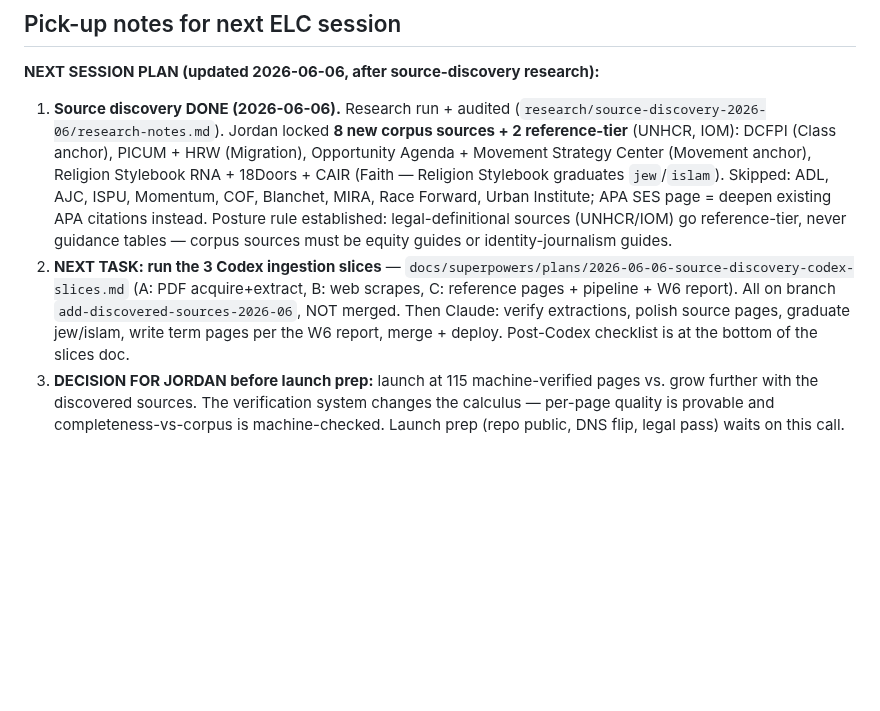
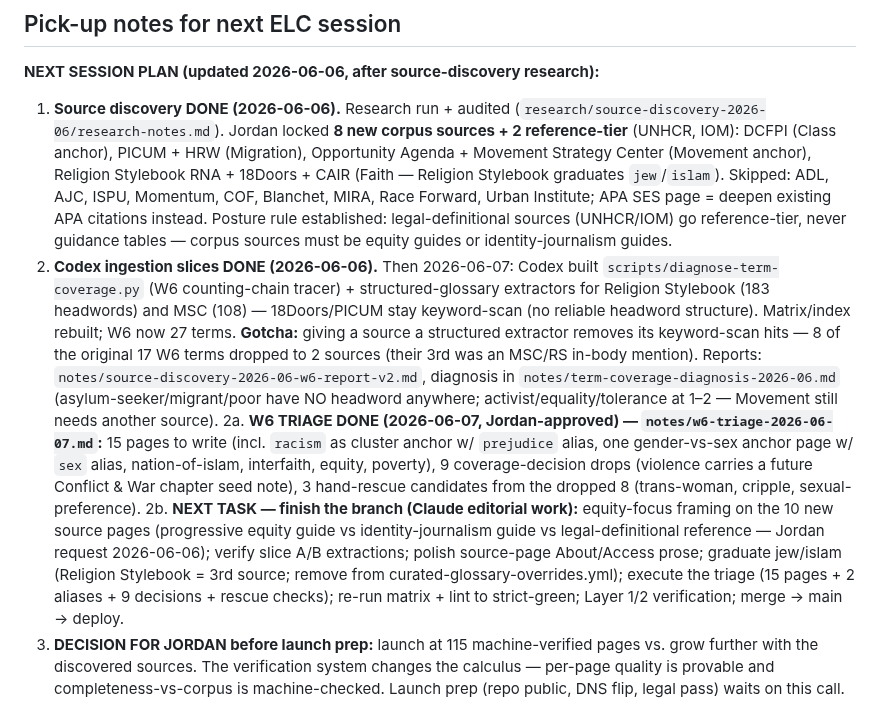
Before and after one commit to jordankrueger/equity-language-commons, a Markdown page: CLAUDE.md, the part around the change. GitHub-like rendering; blank space fills up the shorter version.

```diff
--- a/CLAUDE.md
+++ b/CLAUDE.md
@@ -65,7 +65,9 @@ plus glossary index + SQLite build-time index + Contribute page.
 
 **NEXT SESSION PLAN (updated 2026-06-06, after source-discovery research):**
 1. **Source discovery DONE (2026-06-06).** Research run + audited (`research/source-discovery-2026-06/research-notes.md`). Jordan locked **8 new corpus sources + 2 reference-tier** (UNHCR, IOM): DCFPI (Class anchor), PICUM + HRW (Migration), Opportunity Agenda + Movement Strategy Center (Movement anchor), Religion Stylebook RNA + 18Doors + CAIR (Faith — Religion Stylebook graduates `jew`/`islam`). Skipped: ADL, AJC, ISPU, Momentum, COF, Blanchet, MIRA, Race Forward, Urban Institute; APA SES page = deepen existing APA citations instead. Posture rule established: legal-definitional sources (UNHCR/IOM) go reference-tier, never guidance tables — corpus sources must be equity guides or identity-journalism guides.
-2. **NEXT TASK: run the 3 Codex ingestion slices** — `docs/superpowers/plans/2026-06-06-source-discovery-codex-slices.md` (A: PDF acquire+extract, B: web scrapes, C: reference pages + pipeline + W6 report). All on branch `add-discovered-sources-2026-06`, NOT merged. Then Claude: verify extractions, polish source pages, graduate jew/islam, write term pages per the W6 report, merge + deploy. Post-Codex checklist is at the bottom of the slices doc.
+2. **Codex ingestion slices DONE (2026-06-06).** Then 2026-06-07: Codex built `scripts/diagnose-term-coverage.py` (W6 counting-chain tracer) + structured-glossary extractors for Religion Stylebook (183 headwords) and MSC (108) — 18Doors/PICUM stay keyword-scan (no reliable headword structure). Matrix/index rebuilt; W6 now 27 terms. **Gotcha:** giving a source a structured extractor removes its keyword-scan hits — 8 of the original 17 W6 terms dropped to 2 sources (their 3rd was an MSC/RS in-body mention). Reports: `notes/source-discovery-2026-06-w6-report-v2.md`, diagnosis in `notes/term-coverage-diagnosis-2026-06.md` (asylum-seeker/migrant/poor have NO headword anywhere; activist/equality/tolerance at 1–2 — Movement still needs another source).
+2a. **W6 TRIAGE DONE (2026-06-07, Jordan-approved) — `notes/w6-triage-2026-06-07.md`:** 15 pages to write (incl. `racism` as cluster anchor w/ `prejudice` alias, one gender-vs-sex anchor page w/ `sex` alias, nation-of-islam, interfaith, equity, poverty), 9 coverage-decision drops (violence carries a future Conflict & War chapter seed note), 3 hand-rescue candidates from the dropped 8 (trans-woman, cripple, sexual-preference).
+2b. **NEXT TASK — finish the branch (Claude editorial work):** equity-focus framing on the 10 new source pages (progressive equity guide vs identity-journalism guide vs legal-definitional reference — Jordan request 2026-06-06); verify slice A/B extractions; polish source-page About/Access prose; graduate jew/islam (Religion Stylebook = 3rd source; remove from curated-glossary-overrides.yml); execute the triage (15 pages + 2 aliases + 9 decisions + rescue checks); re-run matrix + lint to strict-green; Layer 1/2 verification; merge → main → deploy.
 3. **DECISION FOR JORDAN before launch prep:** launch at 115 machine-verified pages vs. grow further with the discovered sources. The verification system changes the calculus — per-page quality is provable and completeness-vs-corpus is machine-checked. Launch prep (repo public, DNS flip, legal pass) waits on this call.
 
 **Done 2026-06-05 (later) — Layer 2 external-claims dispositions executed; verification arc CLOSED:**
```
Also changed, not shown: notes/w6-triage-2026-06-07.md (added, +61 -0 lines).
